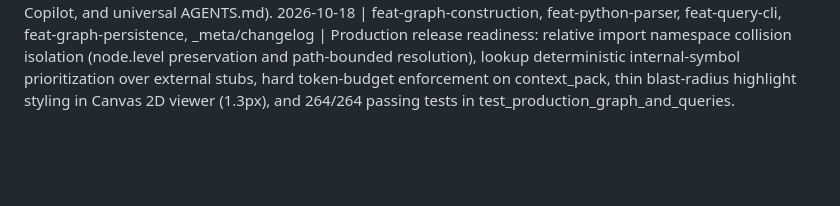
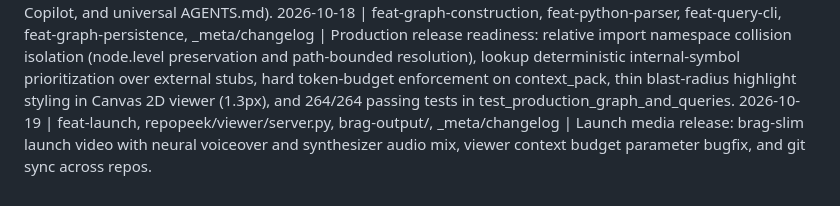
Before and after one commit to pratiyush-DA/repopeek, a Markdown page: knowledge_vault/_meta/changelog.md, the part around the change. Rendered like a GitHub page; blank space fills up the shorter version.

Commit message:
docs(vault): update changelog for launch release and viewer fix

```diff
--- a/knowledge_vault/_meta/changelog.md
+++ b/knowledge_vault/_meta/changelog.md
@@ -50,3 +50,4 @@
 2026-10-18 | feat-agent-mcp, feat-graph-persistence, feat-git-temporal, feat-python-parser, _meta/changelog | Production readiness pass: index-time precomputation for analytics/communities/god-nodes/cycles (<1ms), shallow-clone fast-fail and disk-cached co-changes, dynamic getattr/dict registry recovery in AST, and ultra-compact lookup (<70 tok) with hybrid steering guidance.
 2026-10-18 | feat-agent-mcp, repopeek/mcp_installer.py, repopeek/cli.py, _meta/changelog | Automated master system prompt injection and multi-agent steering rule installer (Cursor .mdc, Claude CLAUDE.md, Windsurf, Antigravity, Copilot, and universal AGENTS.md).
 2026-10-18 | feat-graph-construction, feat-python-parser, feat-query-cli, feat-graph-persistence, _meta/changelog | Production release readiness: relative import namespace collision isolation (node.level preservation and path-bounded resolution), lookup deterministic internal-symbol prioritization over external stubs, hard token-budget enforcement on context_pack, thin blast-radius highlight styling in Canvas 2D viewer (1.3px), and 264/264 passing tests in test_production_graph_and_queries.
+2026-10-19 | feat-launch, repopeek/viewer/server.py, brag-output/, _meta/changelog | Launch media release: brag-slim launch video with neural voiceover and synthesizer audio mix, viewer context budget parameter bugfix, and git sync across repos.
```
